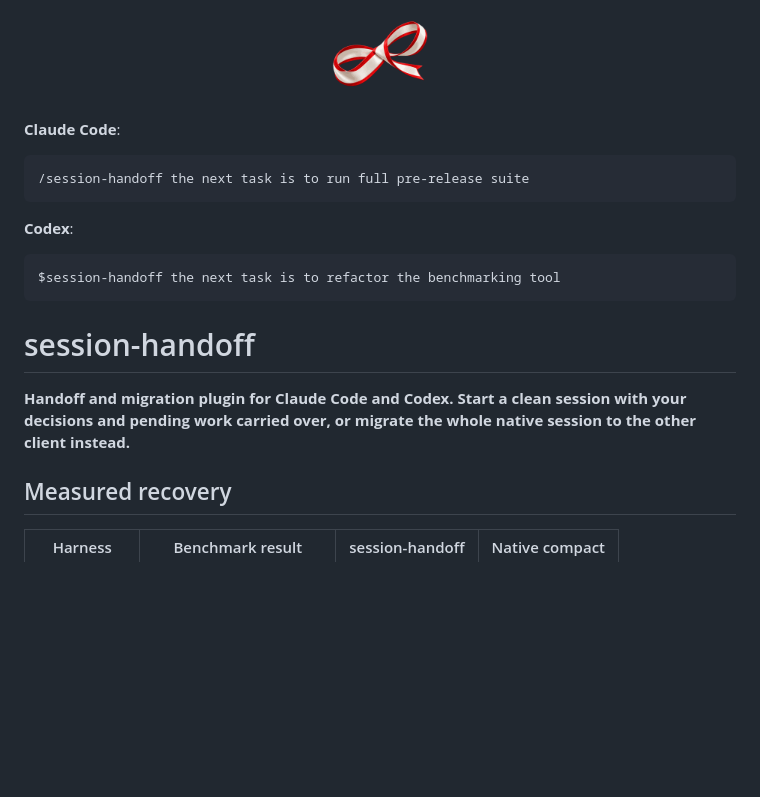
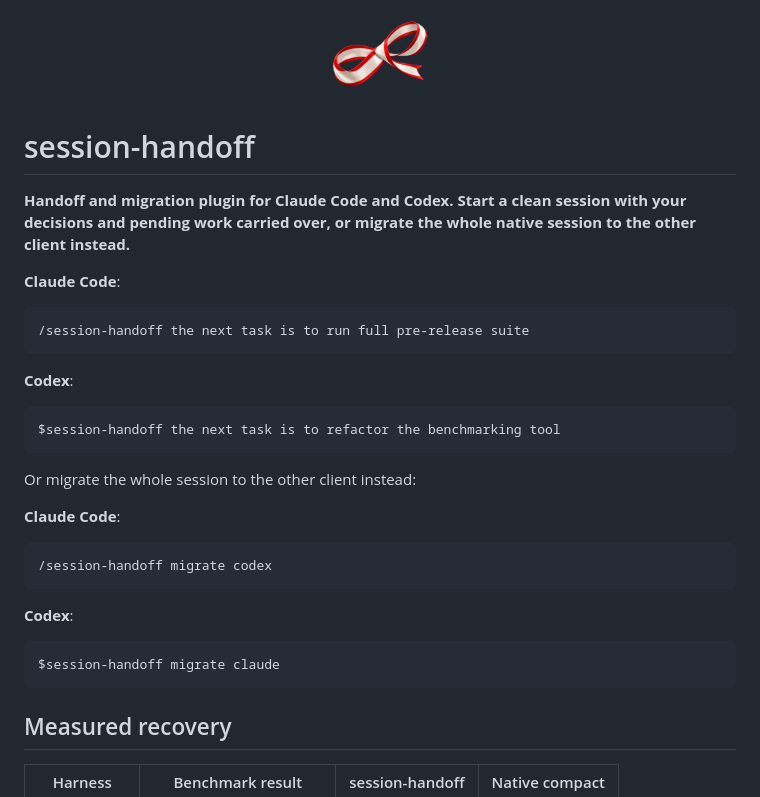
Before and after one commit to yuzushi-dev/session-handoff, a Markdown page: README.md, the part around the change. Drawn GitHub-style; blank space fills up the shorter version.

Commit message:
docs: add a migrate example next to the handoff examples
Mirrors the two existing Claude Code/Codex examples with the migrate
invocation syntax already documented further down (\`migrate claude\`
/ \`migrate codex\`).

Co-Authored-By: Claude Sonnet 5 <noreply@anthropic.com>

````diff
--- a/README.md
+++ b/README.md
@@ -3,6 +3,10 @@
   <img src="assets/session-handoff-mark.png" alt="session-handoff logo" width="96">
 
 </p>
+
+# session-handoff
+
+**Handoff and migration plugin for Claude Code and Codex. Start a clean session with your decisions and pending work carried over, or migrate the whole native session to the other client instead.**
 
 **Claude Code**:
 
@@ -16,9 +20,19 @@
 $session-handoff the next task is to refactor the benchmarking tool
 ```
 
-# session-handoff
+Or migrate the whole session to the other client instead:
 
-**Handoff and migration plugin for Claude Code and Codex. Start a clean session with your decisions and pending work carried over, or migrate the whole native session to the other client instead.**
+**Claude Code**:
+
+```text
+/session-handoff migrate codex
+```
+
+**Codex**:
+
+```text
+$session-handoff migrate claude
+```
 
 ## Measured recovery
 
````
